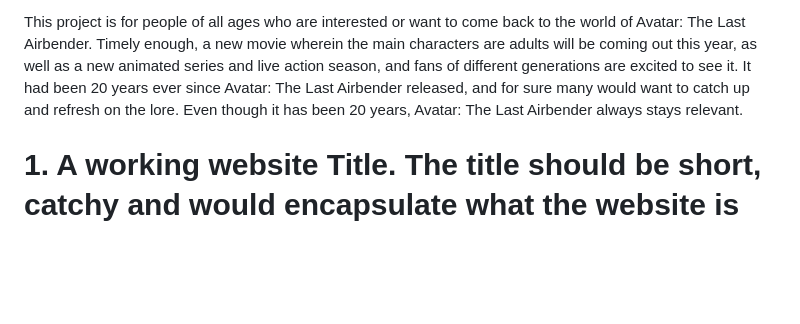
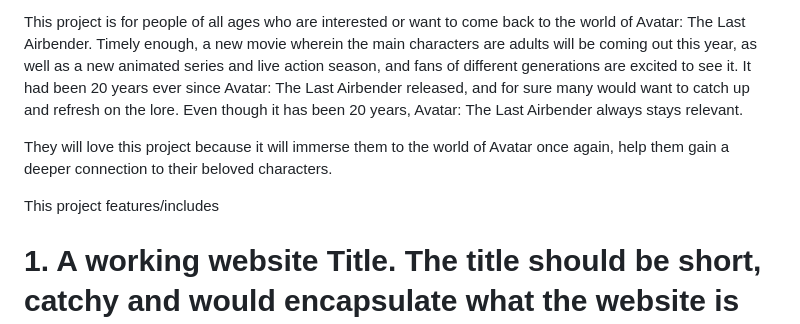
Before and after one commit to pshs-zairaflores/CS3_DELAFUENTEFLORES2ndQtrProjPort, a Markdown page: README.md, the part around the change. GitHub-like rendering; blank space fills up the shorter version.

```diff
--- a/README.md
+++ b/README.md
@@ -5,6 +5,11 @@ https://www<img width="500" height="500" alt="Untitled design (1)" src="https://
 Based on the animated TV show released 20 years ago, Avatar: The Last Airbender, Echoes of the Elements is a website featured around analyses covering the show's best characters --- chosen by two dedicated fans, Ruth and Zaira. Echoes of the Elements also features fanmade character playlists for fans equally as dedicated as the creators of this website.
 
 This project is for people of all ages who are interested or want to come back to the world of Avatar: The Last Airbender. Timely enough, a new movie wherein the main characters are adults will be coming out this year, as well as a new animated series and live action season, and fans of different generations are excited to see it. It had been 20 years ever since Avatar: The Last Airbender released, and for sure many would want to catch up and refresh on the lore. Even though it has been 20 years, Avatar: The Last Airbender always stays relevant.
+
+They will love this project because it will immerse them to the world of Avatar once again, help them gain a deeper connection to their beloved characters.
+
+This project features/includes
+
 
 # 1. A working website Title. The title should be short, catchy and would encapsulate what the website is about.  This title will be used on the website browser tab.
 Echoes of the Elements
```
